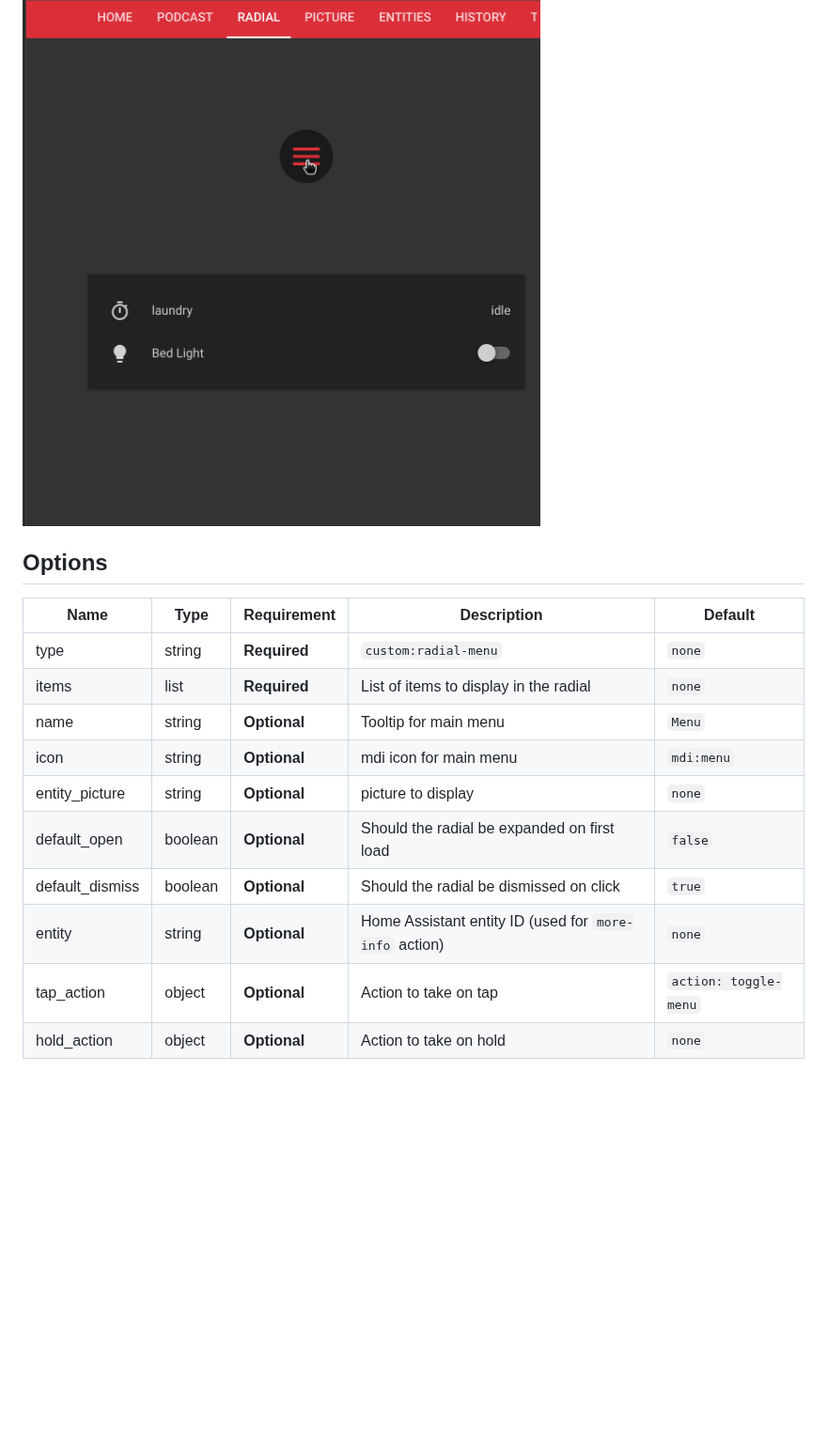
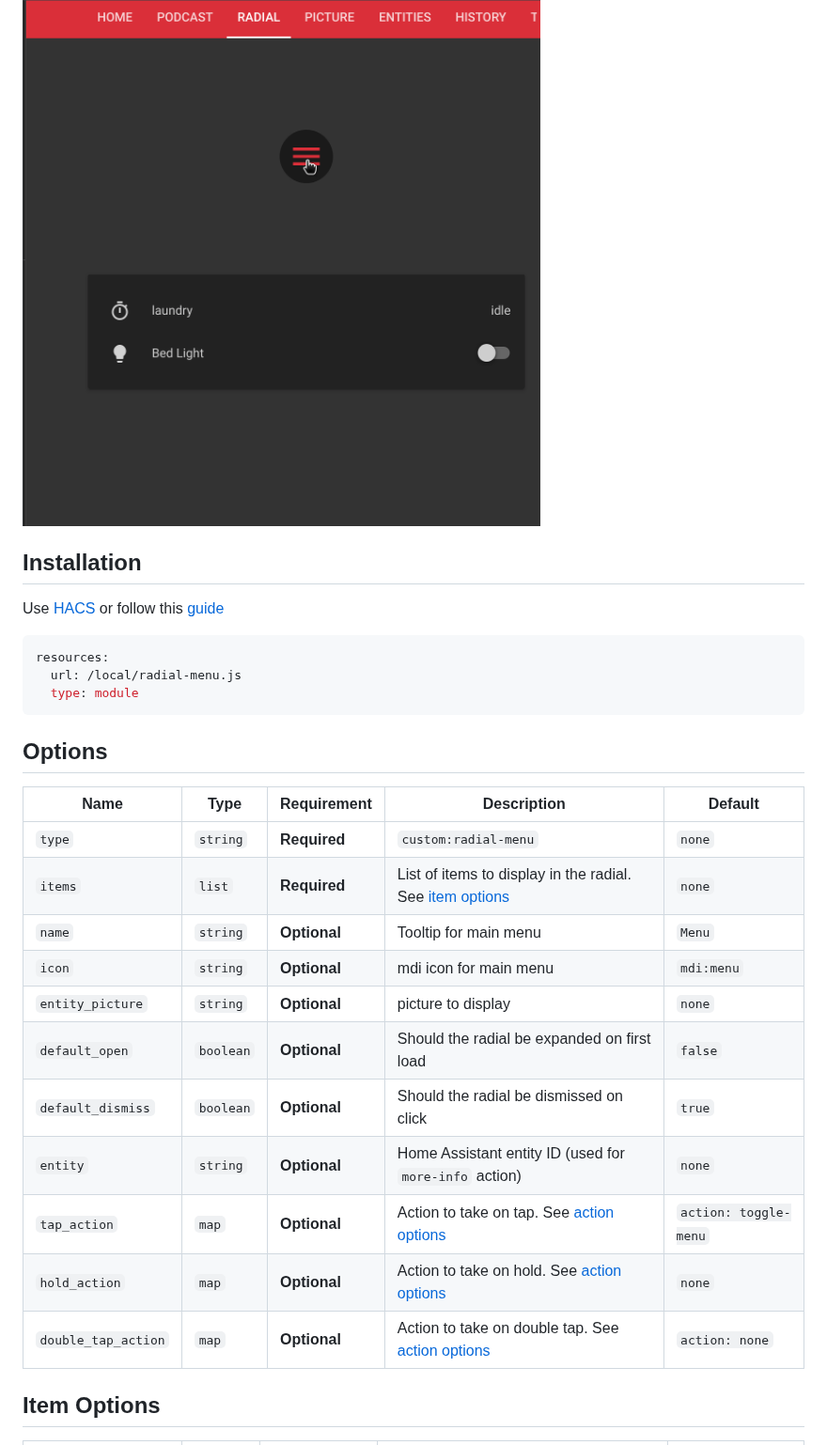
Before and after one commit to iantrich/radial-menu, a Markdown page: README.md, the part around one of its changes. Shown at 94% size. Rendered like a GitHub page; blank space fills up the shorter version.

````diff
--- a/README.md
+++ b/README.md
@@ -19,18 +26,30 @@ This element is for [Lovelace](https://www.home-assistant.io/lovelace) on [Home
 ![example](example.gif)
+
+## Installation
+
+Use [HACS](https://hacs.xyz) or follow this [guide](https://github.com/thomasloven/hass-config/wiki/Lovelace-Plugins)
+
+```yaml
+resources:
+  url: /local/radial-menu.js
+  type: module
+```
 
 ## Options
 
-| Name | Type | Requirement | Description | Default
-| ---- | ---- | ------- | ----------- | -------
-| type | string | **Required** | `custom:radial-menu` | `none`
-| items | list | **Required** | List of items to display in the radial | `none`
-| name | string | **Optional** | Tooltip for main menu | `Menu`
-| icon | string | **Optional** | mdi icon for main menu | `mdi:menu`
-| entity_picture | string | **Optional** | picture to display | `none`
-| default_open | boolean | **Optional** | Should the radial be expanded on first load | `false`
-| default_dismiss | boolean | **Optional** | Should the radial be dismissed on click | `true`
-| entity | string | **Optional** | Home Assistant entity ID (used for `more-info` action) | `none`
-| tap_action | object | **Optional** | Action to take on tap | `action: toggle-menu`
-| hold_action | object | **Optional** | Action to take on hold | `none`
+| Name                | Type      | Requirement  | Description                                                               | Default               |
+| ------------------- | --------- | ------------ | ------------------------------------------------------------------------- | --------------------- |
+| `type`              | `string`  | **Required** | `custom:radial-menu`                                                      | `none`                |
+| `items`             | `list`    | **Required** | List of items to display in the radial. See [item options](#item-options) | `none`                |
+| `name`              | `string`  | **Optional** | Tooltip for main menu                                                     | `Menu`                |
+| `icon`              | `string`  | **Optional** | mdi icon for main menu                                                    | `mdi:menu`            |
+| `entity_picture`    | `string`  | **Optional** | picture to display                                                        | `none`                |
+| `default_open`      | `boolean` | **Optional** | Should the radial be expanded on first load                               | `false`               |
+| `default_dismiss`   | `boolean` | **Optional** | Should the radial be dismissed on click                                   | `true`                |
+| `entity`            | `string`  | **Optional** | Home Assistant entity ID (used for `more-info` action)                    | `none`                |
+| `tap_action`        | `map`     | **Optional** | Action to take on tap. See [action options](#action-options)              | `action: toggle-menu` |
+| `hold_action`       | `map`     | **Optional** | Action to take on hold. See [action options](#action-options)             | `none`                |
+| `double_tap_action` | `map`     | **Optional** | Action to take on double tap. See [action options](#action-options)       | `action: none`        |
 
+## Item Options
 
````
Also changed, not shown: other parts of README.md (+53 -64 lines), example3.png (added), 9 other files.
